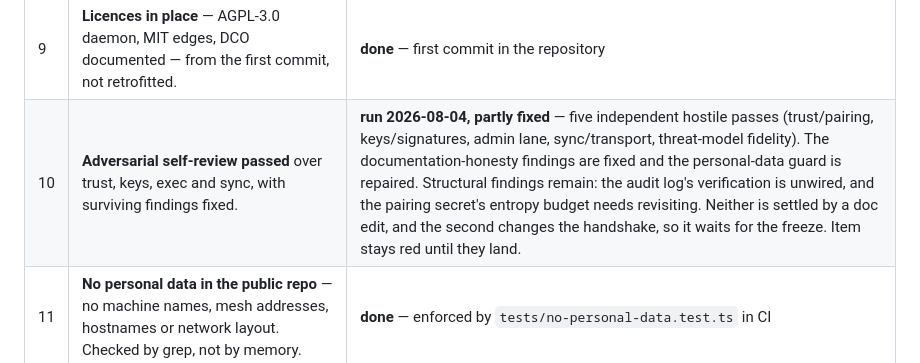
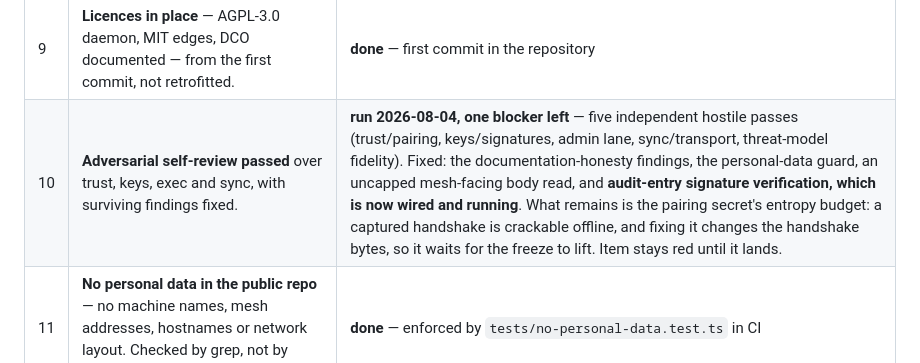
Before and after one commit to SUKARDADDY/sukarfleet, a Markdown page: docs/LAUNCH-CHECKLIST.md, the part around the change. GitHub-like rendering.

```diff
--- a/docs/LAUNCH-CHECKLIST.md
+++ b/docs/LAUNCH-CHECKLIST.md
@@ -17,7 +17,7 @@ pass.
 | 7 | **Agent-origin admin is refused by default.** Enabling the lane grants the operator remote admin and nothing more. Verified by an agent-origin call being refused on a freshly enabled lane. | **done** — enforced, audited, and tested |
 | 8 | **`SECURITY.md` published** with the real threat model, including the same-user limitation and the no-full-disk-encryption caveat stated plainly. | **done** |
 | 9 | **Licences in place** — AGPL-3.0 daemon, MIT edges, DCO documented — from the first commit, not retrofitted. | **done** — first commit in the repository |
-| 10 | **Adversarial self-review passed** over trust, keys, exec and sync, with surviving findings fixed. | **run 2026-08-04, partly fixed** — five independent hostile passes (trust/pairing, keys/signatures, admin lane, sync/transport, threat-model fidelity). The documentation-honesty findings are fixed and the personal-data guard is repaired. Structural findings remain: the audit log's verification is unwired, and the pairing secret's entropy budget needs revisiting. Neither is settled by a doc edit, and the second changes the handshake, so it waits for the freeze. Item stays red until they land. |
+| 10 | **Adversarial self-review passed** over trust, keys, exec and sync, with surviving findings fixed. | **run 2026-08-04, one blocker left** — five independent hostile passes (trust/pairing, keys/signatures, admin lane, sync/transport, threat-model fidelity). Fixed: the documentation-honesty findings, the personal-data guard, an uncapped mesh-facing body read, and **audit-entry signature verification, which is now wired and running**. What remains is the pairing secret's entropy budget: a captured handshake is crackable offline, and fixing it changes the handshake bytes, so it waits for the freeze to lift. Item stays red until it lands. |
 | 11 | **No personal data in the public repo** — no machine names, mesh addresses, hostnames or network layout. Checked by grep, not by memory. | **done** — enforced by `tests/no-personal-data.test.ts` in CI |
 
 ## Notes on the ones most likely to be red
```
Also changed, not shown: SECURITY.md (+12 -10 lines).
